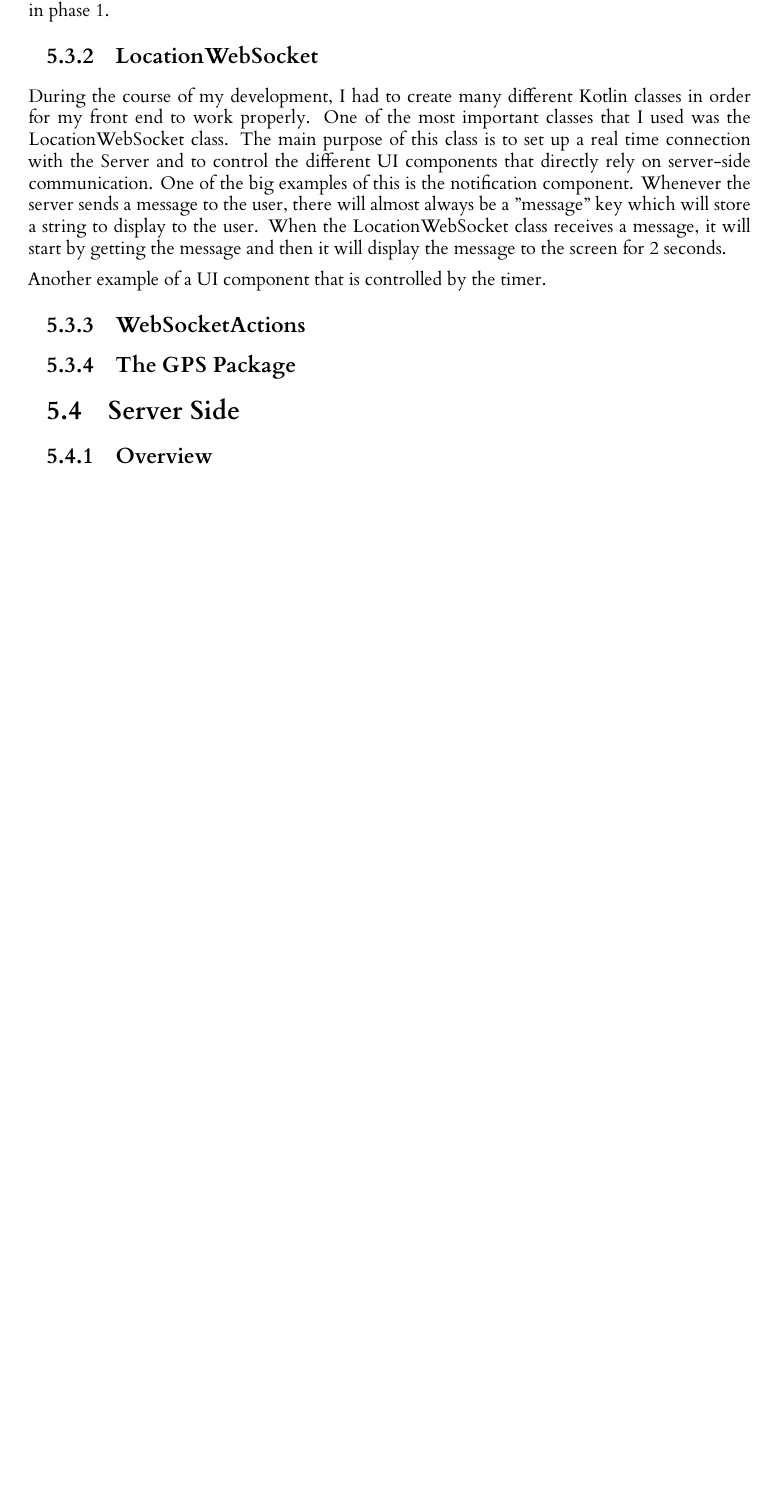
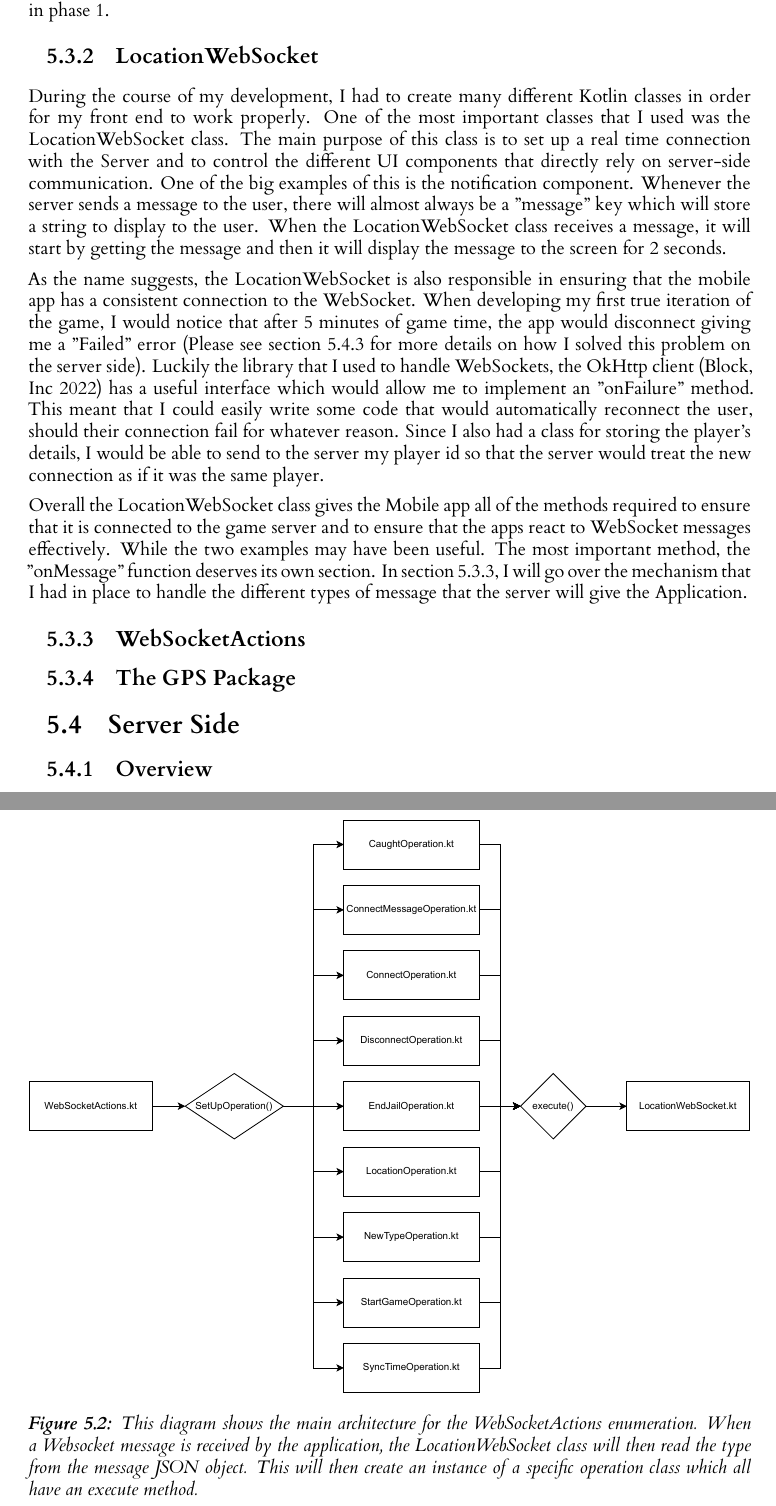
Before and after one commit to RobbertSinclair/l4-individual-project, a LaTeX thesis (dissertation/l4proj.tex): part of page 19 of 37 before the commit and two parts of pages 19 and 20 of 38 after it, the two joined at a grey line, cut so that both start at the same text, the shorter picture padded with empty space. Compiled offline with XeLaTeX.

Commit message:
Added a section about the LocationWebSocket class

```diff
--- a/dissertation/l4proj.tex
+++ b/dissertation/l4proj.tex
@@ -492,9 +492,36 @@ One of the big examples of this is the notification component. Whenever the serv
 always be a "message" key which will store a string to display to the user. When the LocationWebSocket class receives a message, it
 will start by getting the message and then it will display the message to the screen for 2 seconds.
 
-Another example of a UI component that is controlled by the timer.
+As the name suggests, the LocationWebSocket is also responsible in ensuring that the mobile app has a consistent connection to the
+WebSocket. When developing my first true iteration of the game, I would notice that after 5 minutes of game time,
+the app would disconnect giving me a "Failed" error (Please see section \ref{mongocollections} for more details on how I solved this problem on the server side).
+Luckily the library that I used to handle WebSockets, the OkHttp client \citep{okhttp} has a useful
+interface which would allow me to implement an "onFailure" method. This meant that I could easily write some code that would automatically
+reconnect the user, should their connection fail for whatever reason. Since I also had a class for storing the player's
+details, I would be able to send to the server my player id so that the server would treat the new connection as if it was
+the same player.
 
+Overall the LocationWebSocket class gives the Mobile app all of the methods required to ensure that it is connected to the game
+server and to ensure that the apps react to WebSocket messages effectively. While the two examples may have been useful. The most
+important method, the "onMessage" function deserves its own section. In section \ref{websocketactions}, I will go over the mechanism
+that I had in place to handle the different types of message that the server will give the Application.
 \subsection{WebSocketActions}
+\label{websocketactions}
+
+\begin{figure}
+    \centering
+    \includegraphics[width=\linewidth]{images/LocationActionsEnumDiagram.pdf}
+
+    \caption{
+        This diagram shows the main architecture for the WebSocketActions enumeration. When a
+        Websocket message is received by the application, the LocationWebSocket class will then
+        read the type from the message JSON object. This will then create an instance of a specific
+        operation class which all have an execute method.
+    }
+
+    % use the notation fig:name to cross reference a figure
+    \label{fig:locationActions}
+\end{figure}
 
 \subsection{The GPS Package}
 
```
Also changed, not shown: dissertation/l4proj.bib (+9 -1 lines), dissertation/l4proj.tex (1 more changed lines).
